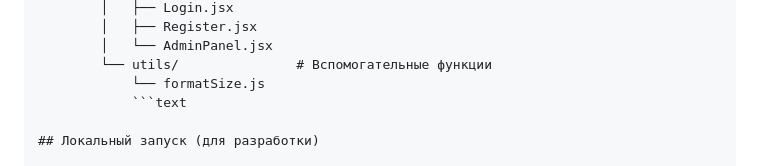
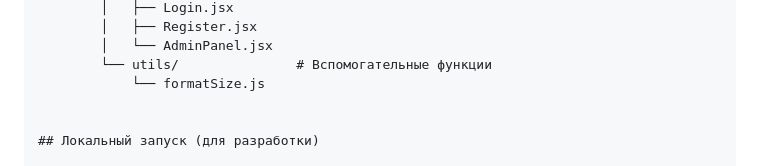
Before and after one commit to ilya1981/cloud_storage, a Markdown page: README.md, the part around the change. Drawn GitHub-style.

````diff
--- a/README.md
+++ b/README.md
@@ -76,7 +76,7 @@ cloud_storage/                 # Корень репозитория
         │   └── AdminPanel.jsx
         └── utils/               # Вспомогательные функции
             └── formatSize.js
-            ```text
+
 
 ## Локальный запуск (для разработки)
 
````
